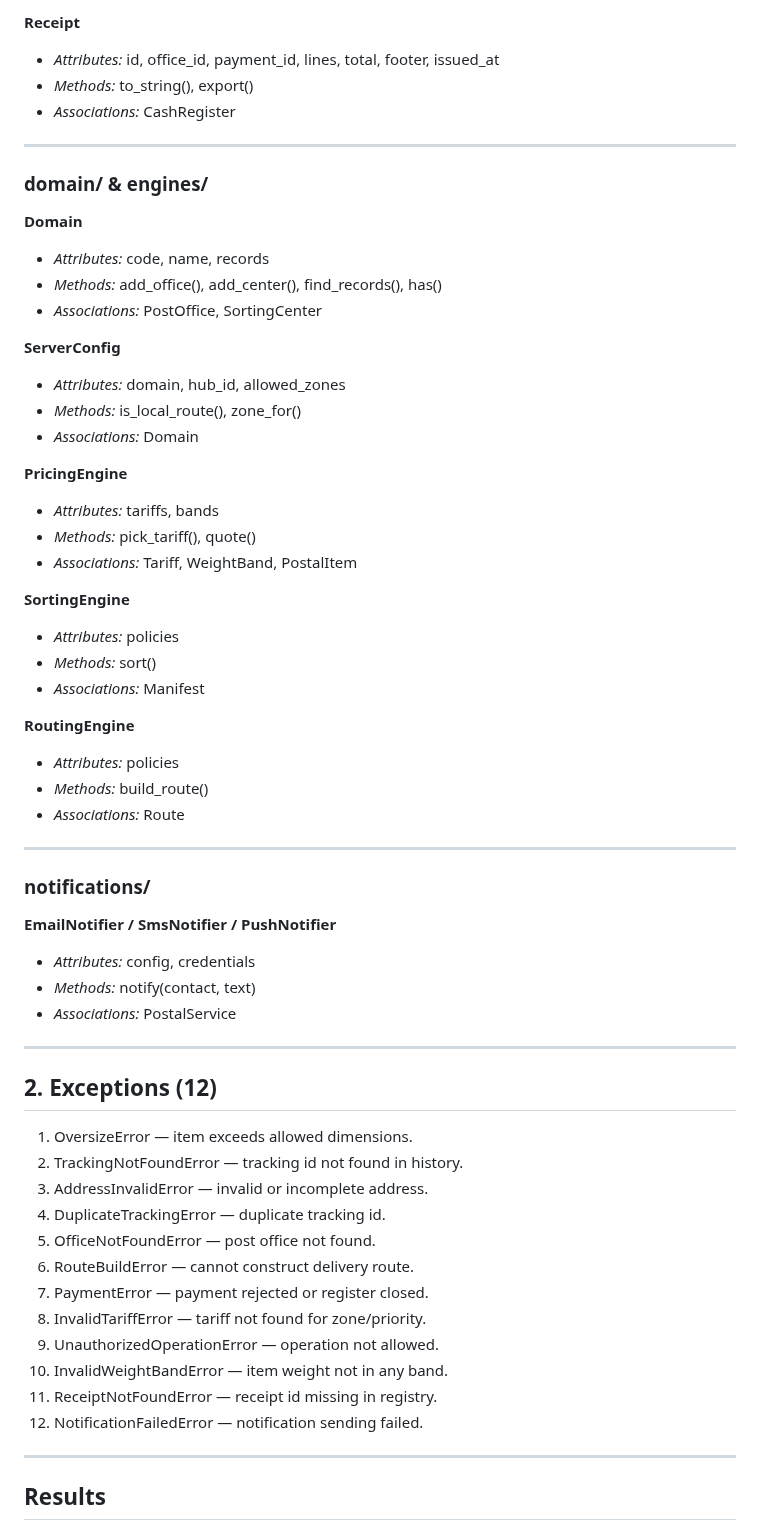
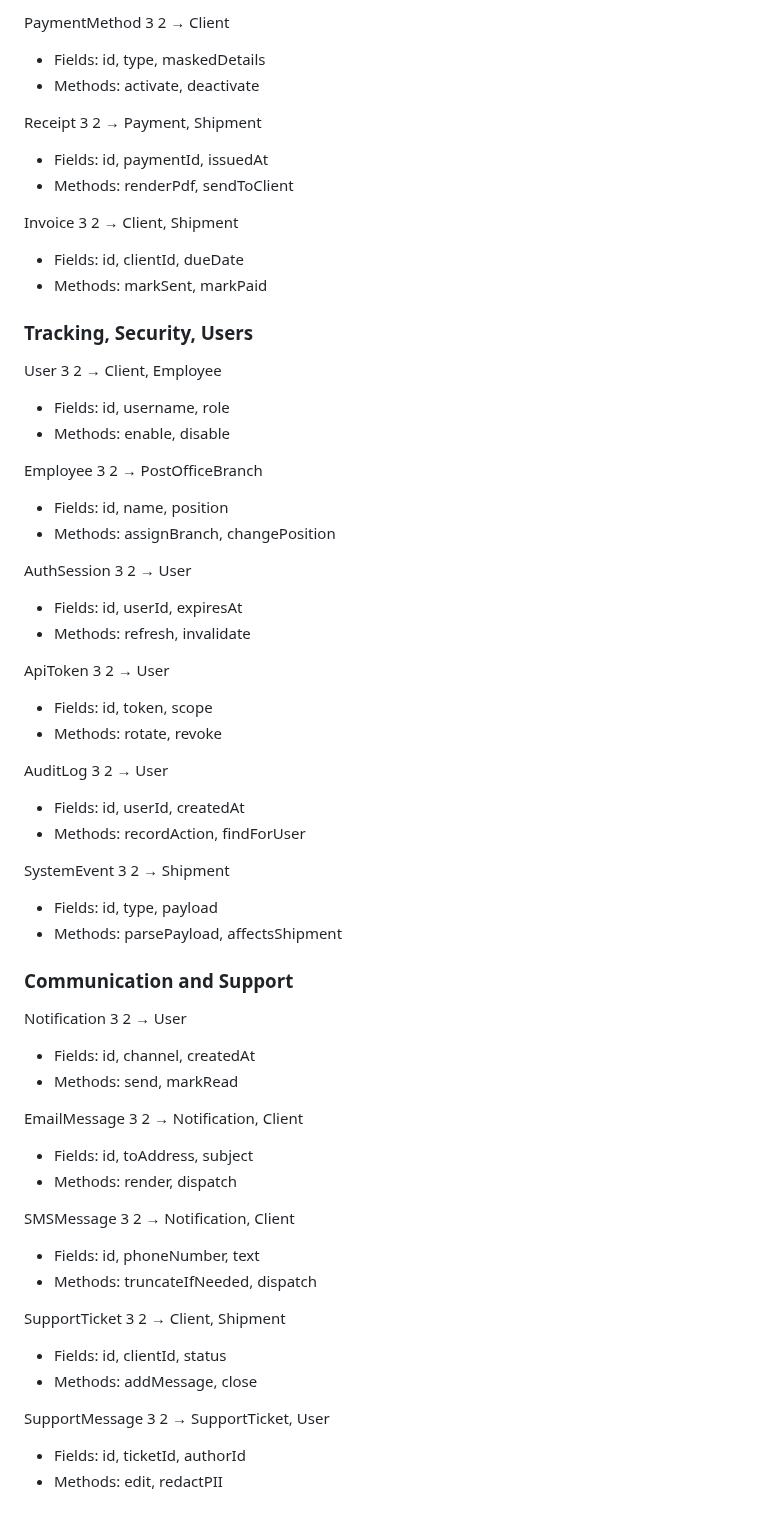
Before and after one commit to w4nderwaffe/PPOIC, a Markdown page: LAB2/README.md, the part around one of its changes. Drawn GitHub-style.

```diff
--- a/LAB2/README.md
+++ b/LAB2/README.md
@@ -145,65 +147,61 @@
 
-**Receipt**
-- *Attributes:* id, office_id, payment_id, lines, total, footer, issued_at
-- *Methods:* to_string(), export()
-- *Associations:* CashRegister
+PaymentMethod 3 2 → Client
+- Fields: id, type, maskedDetails
+- Methods: activate, deactivate
 
----
+Receipt 3 2 → Payment, Shipment
+- Fields: id, paymentId, issuedAt
+- Methods: renderPdf, sendToClient
 
-### domain/ & engines/
+Invoice 3 2 → Client, Shipment
+- Fields: id, clientId, dueDate
+- Methods: markSent, markPaid
 
-**Domain**
-- *Attributes:* code, name, records
-- *Methods:* add_office(), add_center(), find_records(), has()
-- *Associations:* PostOffice, SortingCenter
+### Tracking, Security, Users
 
-**ServerConfig**
-- *Attributes:* domain, hub_id, allowed_zones
-- *Methods:* is_local_route(), zone_for()
-- *Associations:* Domain
+User 3 2 → Client, Employee
+- Fields: id, username, role
+- Methods: enable, disable
 
-**PricingEngine**
-- *Attributes:* tariffs, bands
-- *Methods:* pick_tariff(), quote()
-- *Associations:* Tariff, WeightBand, PostalItem
+Employee 3 2 → PostOfficeBranch
+- Fields: id, name, position
+- Methods: assignBranch, changePosition
 
-**SortingEngine**
-- *Attributes:* policies
-- *Methods:* sort()
-- *Associations:* Manifest
+AuthSession 3 2 → User
+- Fields: id, userId, expiresAt
+- Methods: refresh, invalidate
 
-**RoutingEngine**
-- *Attributes:* policies
-- *Methods:* build_route()
-- *Associations:* Route
+ApiToken 3 2 → User
+- Fields: id, token, scope
+- Methods: rotate, revoke
 
----
+AuditLog 3 2 → User
+- Fields: id, userId, createdAt
+- Methods: recordAction, findForUser
 
-### notifications/
+SystemEvent 3 2 → Shipment
+- Fields: id, type, payload
+- Methods: parsePayload, affectsShipment
 
-**EmailNotifier / SmsNotifier / PushNotifier**
-- *Attributes:* config, credentials
-- *Methods:* notify(contact, text)
-- *Associations:* PostalService
+### Communication and Support
 
----
+Notification 3 2 → User
+- Fields: id, channel, createdAt
+- Methods: send, markRead
 
-## 2. Exceptions (12)
+EmailMessage 3 2 → Notification, Client
+- Fields: id, toAddress, subject
+- Methods: render, dispatch
 
-1. OversizeError — item exceeds allowed dimensions.
-2. TrackingNotFoundError — tracking id not found in history.
-3. AddressInvalidError — invalid or incomplete address.
-4. DuplicateTrackingError — duplicate tracking id.
-5. OfficeNotFoundError — post office not found.
-6. RouteBuildError — cannot construct delivery route.
-7. PaymentError — payment rejected or register closed.
-8. InvalidTariffError — tariff not found for zone/priority.
-9. UnauthorizedOperationError — operation not allowed.
-10. InvalidWeightBandError — item weight not in any band.
-11. ReceiptNotFoundError — receipt id missing in registry.
-12. NotificationFailedError — notification sending failed.
+SMSMessage 3 2 → Notification, Client
+- Fields: id, phoneNumber, text
+- Methods: truncateIfNeeded, dispatch
 
----
+SupportTicket 3 2 → Client, Shipment
+- Fields: id, clientId, status
+- Methods: addMessage, close
 
-## Results
+SupportMessage 3 2 → SupportTicket, User
+- Fields: id, ticketId, authorId
+- Methods: edit, redactPII
 
```
Also changed, not shown: other parts of LAB2/README.md (+163 -113 lines).
